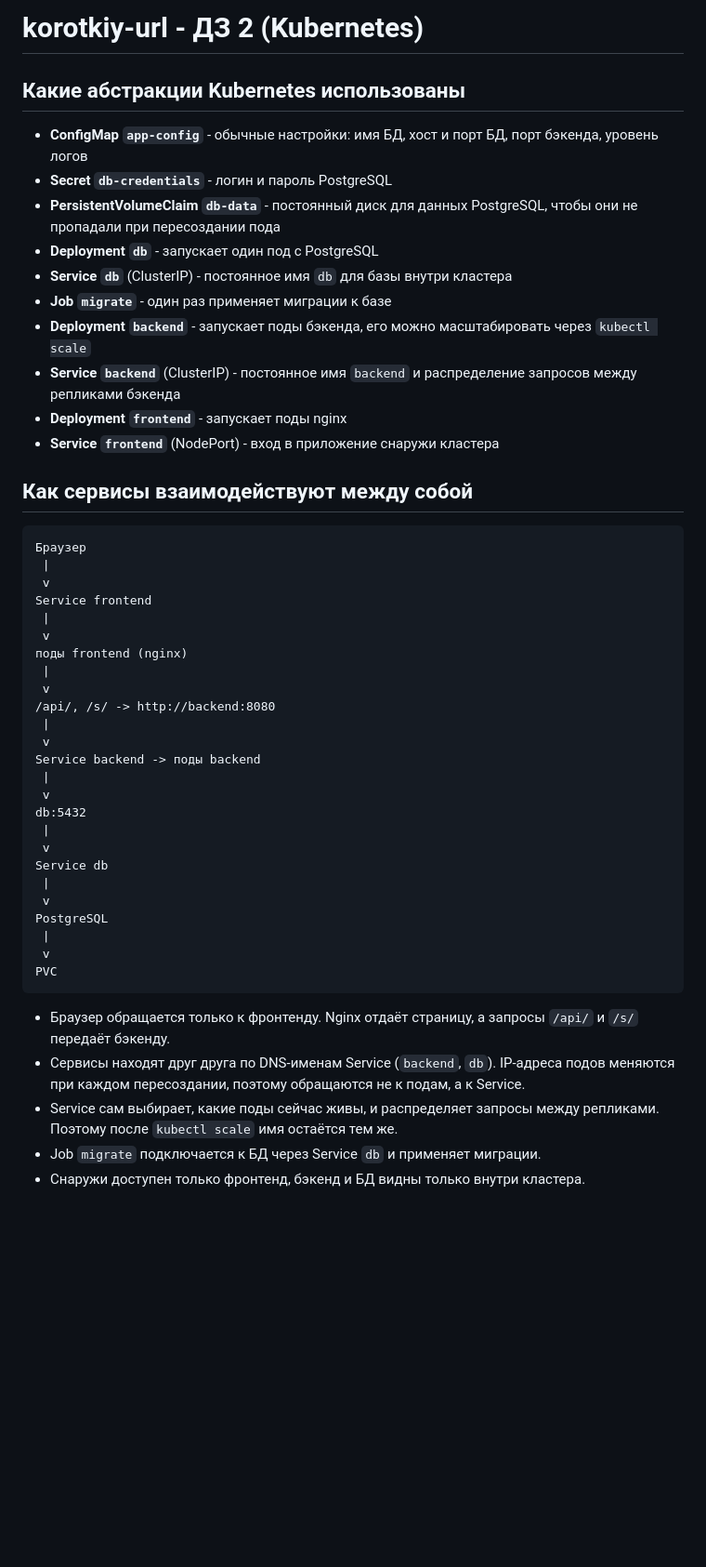
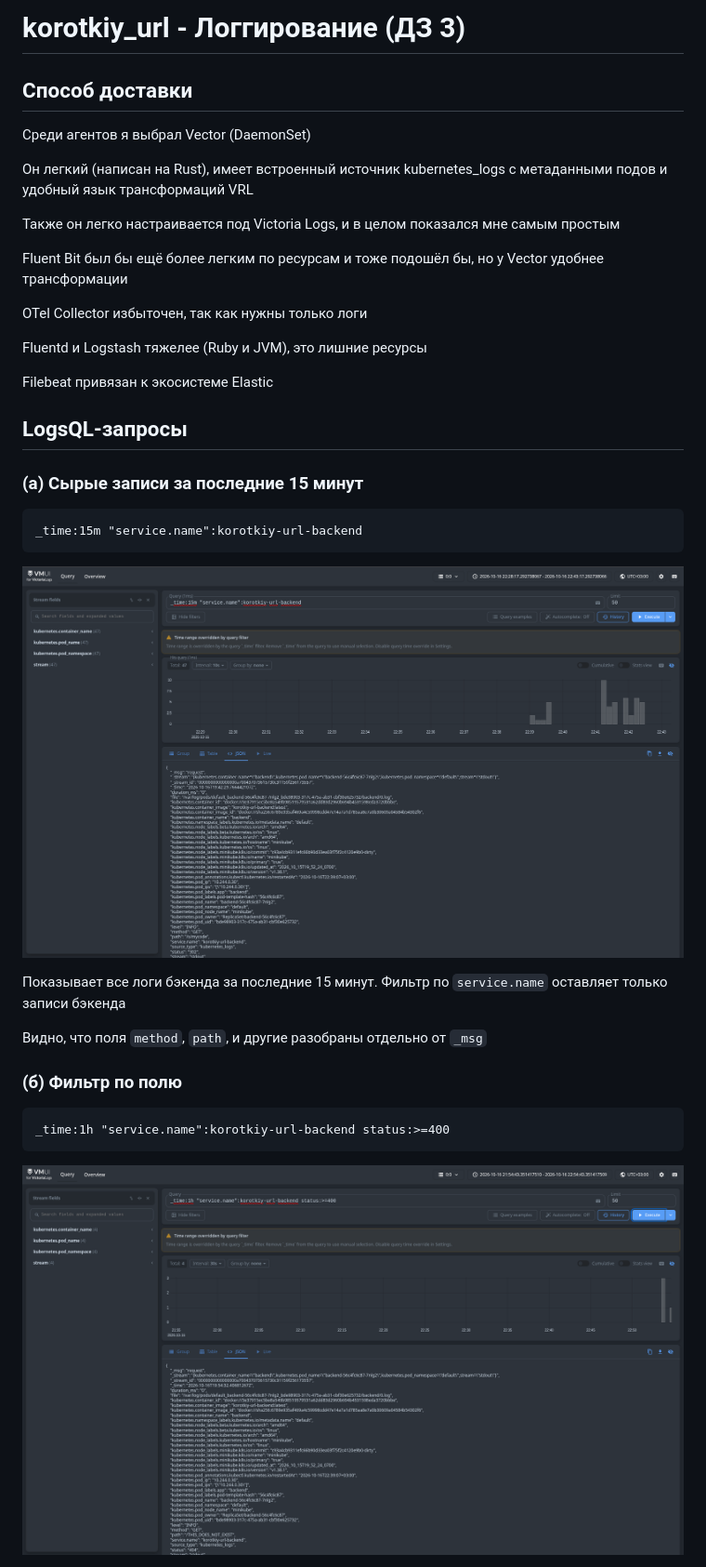
Before and after one commit to ustkost/korotkiy-url, a Markdown page: Отчёт.md, the part around one of its changes. Shown at 93% size. Drawn GitHub-style; pictures changed too: assets/1.png (added), assets/2.png (added); blank space fills up the shorter version.

Commit message:
feat: logging

````diff
--- a/Отчёт.md
+++ b/Отчёт.md
@@ -1,50 +1,40 @@
-# korotkiy-url - ДЗ 2 (Kubernetes)
+# korotkiy_url - Логгирование (ДЗ 3)
 
-## Какие абстракции Kubernetes использованы
+## Способ доставки
 
-- **ConfigMap `app-config`** - обычные настройки: имя БД, хост и порт БД, порт бэкенда, уровень логов
-- **Secret `db-credentials`** - логин и пароль PostgreSQL
-- **PersistentVolumeClaim `db-data`** - постоянный диск для данных PostgreSQL, чтобы они не пропадали при пересоздании пода
-- **Deployment `db`** - запускает один под с PostgreSQL
-- **Service `db`** (ClusterIP) - постоянное имя `db` для базы внутри кластера
-- **Job `migrate`** - один раз применяет миграции к базе
-- **Deployment `backend`** - запускает поды бэкенда, его можно масштабировать через `kubectl scale`
-- **Service `backend`** (ClusterIP) - постоянное имя `backend` и распределение запросов между репликами бэкенда
-- **Deployment `frontend`** - запускает поды nginx
-- **Service `frontend`** (NodePort) - вход в приложение снаружи кластера
+Среди агентов я выбрал Vector (DaemonSet)
 
-## Как сервисы взаимодействуют между собой
+Он легкий (написан на Rust), имеет встроенный источник kubernetes_logs с метаданными подов и удобный язык трансформаций VRL
+
+Также он легко настраивается под Victoria Logs, и в целом показался мне самым простым
+
+Fluent Bit был бы ещё более легким по ресурсам и тоже подошёл бы, но у Vector удобнее трансформации
+
+OTel Collector избыточен, так как нужны только логи
+
+Fluentd и Logstash тяжелее (Ruby и JVM), это лишние ресурсы
+
+Filebeat привязан к экосистеме Elastic
+
+## LogsQL-запросы
+
+### (а) Сырые записи за последние 15 минут
 
 ```
-Браузер
- |
- v
-Service frontend
- |
- v
-поды frontend (nginx)
- |
- v
-/api/, /s/ -> http://backend:8080
- |
- v
-Service backend -> поды backend
- |
- v
-db:5432
- |
- v
-Service db
- |
- v
-PostgreSQL
- |
- v
-PVC
+_time:15m "service.name":korotkiy-url-backend
 ```
 
-- Браузер обращается только к фронтенду. Nginx отдаёт страницу, а запросы `/api/` и `/s/` передаёт бэкенду.
-- Сервисы находят друг друга по DNS-именам Service (`backend`, `db`). IP-адреса подов меняются при каждом пересоздании, поэтому обращаются не к подам, а к Service.
-- Service сам выбирает, какие поды сейчас живы, и распределяет запросы между репликами. Поэтому после `kubectl scale` имя остаётся тем же.
-- Job `migrate` подключается к БД через Service `db` и применяет миграции.
-- Снаружи доступен только фронтенд, бэкенд и БД видны только внутри кластера.
+![](assets/1.png)
+
+Показывает все логи бэкенда за последние 15 минут. Фильтр по `service.name` оставляет только записи бэкенда
+
+Видно, что поля `method`, `path`, и другие разобраны отдельно от `_msg`
+
+### (б) Фильтр по полю
+
+```
+_time:1h "service.name":korotkiy-url-backend status:>=400
+```
+
+![](assets/2.png)
+
````
Also changed, not shown: other parts of Отчёт.md (+21 -0 lines), assets/3.png (added), assets/4.png (added), 3 other files.
